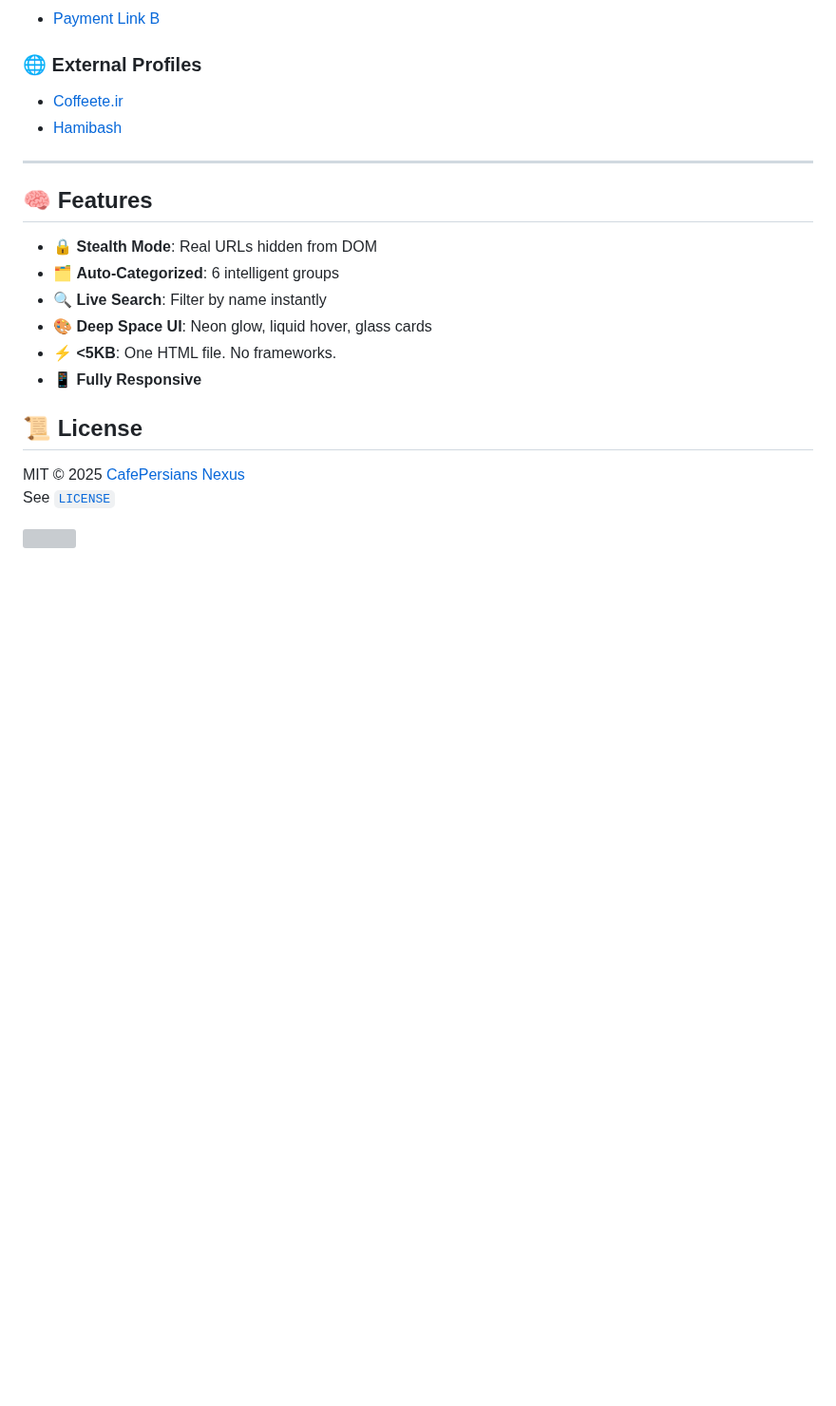
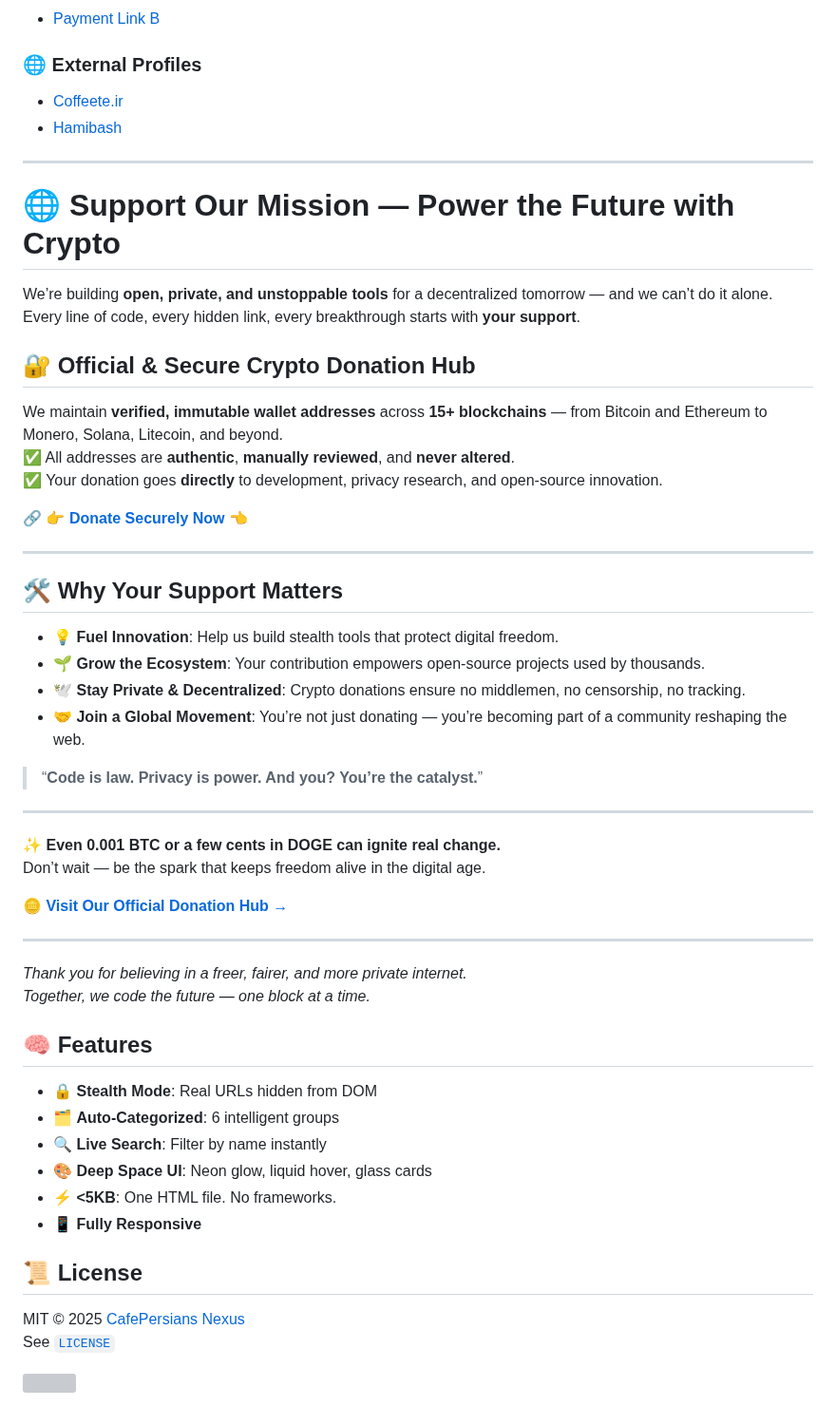
Before and after one commit to TechForAll1373/Nexus-Core-Stealth-Links, a Markdown page: README.md, the part around the change. Shown at 95% size. Drawn GitHub-style; blank space fills up the shorter version; grey boxes are pictures that could not be loaded.

```diff
--- a/README.md
+++ b/README.md
@@ -246,6 +246,42 @@ The Arena supports **email-based onboarding** for frictionless Web3 adoption.
 
 ---
 
+# 🌐 Support Our Mission — Power the Future with Crypto
+
+We’re building **open, private, and unstoppable tools** for a decentralized tomorrow — and we can’t do it alone.
+Every line of code, every hidden link, every breakthrough starts with **your support**.
+
+## 🔐 Official & Secure Crypto Donation Hub
+
+We maintain **verified, immutable wallet addresses** across **15+ blockchains** — from Bitcoin and Ethereum to Monero, Solana, Litecoin, and beyond.
+✅ All addresses are **authentic**, **manually reviewed**, and **never altered**.
+✅ Your donation goes **directly** to development, privacy research, and open-source innovation.
+
+🔗 **👉 [Donate Securely Now](https://techforall1373.github.io/CryptoDonation-Hub/) 👈**
+
+---
+
+## 🛠️ Why Your Support Matters
+
+- 💡 **Fuel Innovation**: Help us build stealth tools that protect digital freedom.
+- 🌱 **Grow the Ecosystem**: Your contribution empowers open-source projects used by thousands.
+- 🕊️ **Stay Private & Decentralized**: Crypto donations ensure no middlemen, no censorship, no tracking.
+- 🤝 **Join a Global Movement**: You’re not just donating — you’re becoming part of a community reshaping the web.
+
+> “**Code is law. Privacy is power. And you? You’re the catalyst.**”
+
+---
+
+✨ **Even 0.001 BTC or a few cents in DOGE can ignite real change.**
+Don’t wait — be the spark that keeps freedom alive in the digital age.
+
+🪙 **[Visit Our Official Donation Hub →](https://techforall1373.github.io/CryptoDonation-Hub/)**
+
+---
+
+*Thank you for believing in a freer, fairer, and more private internet.*
+*Together, we code the future — one block at a time.*
+
 ## 🧠 Features
 
 - 🔒 **Stealth Mode**: Real URLs hidden from DOM
```
